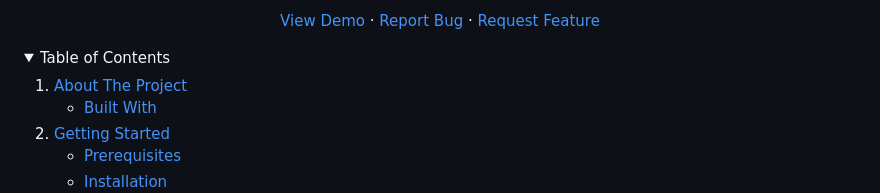
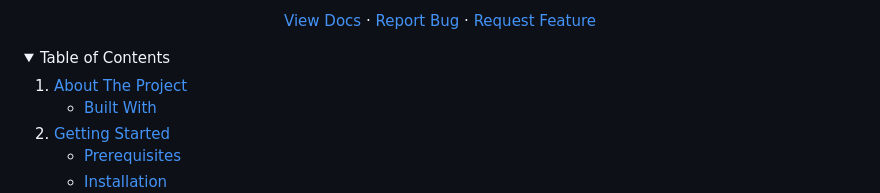
Before and after one commit to Reaganak40/gerontechnology, a Markdown page: README.md, the part around the change printed below. GitHub-like rendering; folded sections open.

Commit message:
added changes to readme.

```diff
--- a/README.md
+++ b/README.md
@@ -44,6 +44,6 @@
     <br />
     <br />
-    <a href="https://github.com/Reaganak40/gerontechnology">View Demo</a>
+    <a href="https://github.com/Reaganak40/gerontechnology/tree/main/docs">View Docs</a>
     ·
     <a href="https://github.com/Reaganak40/gerontechnology/issues">Report Bug</a>
     ·
```
Also changed, not shown: other parts of README.md (+2 -2 lines).
